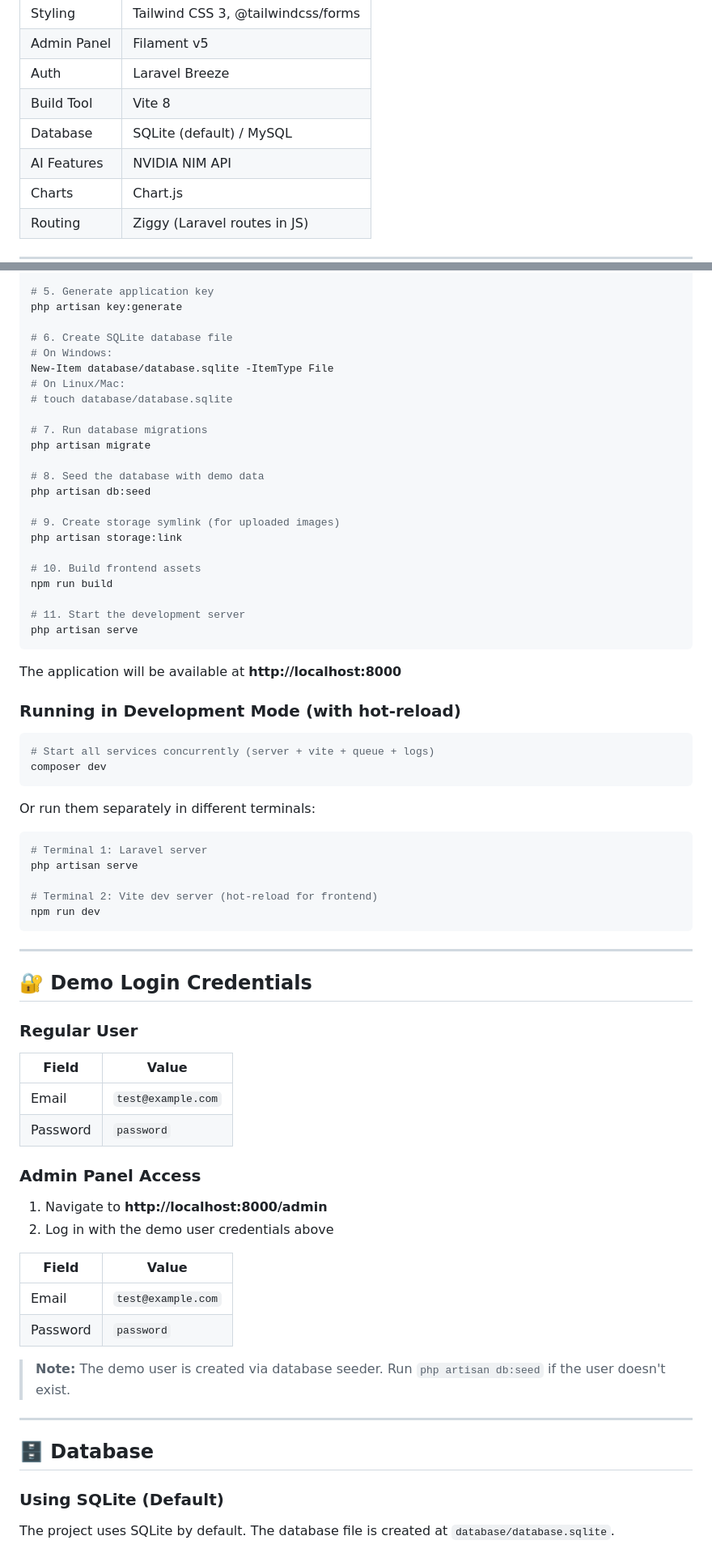
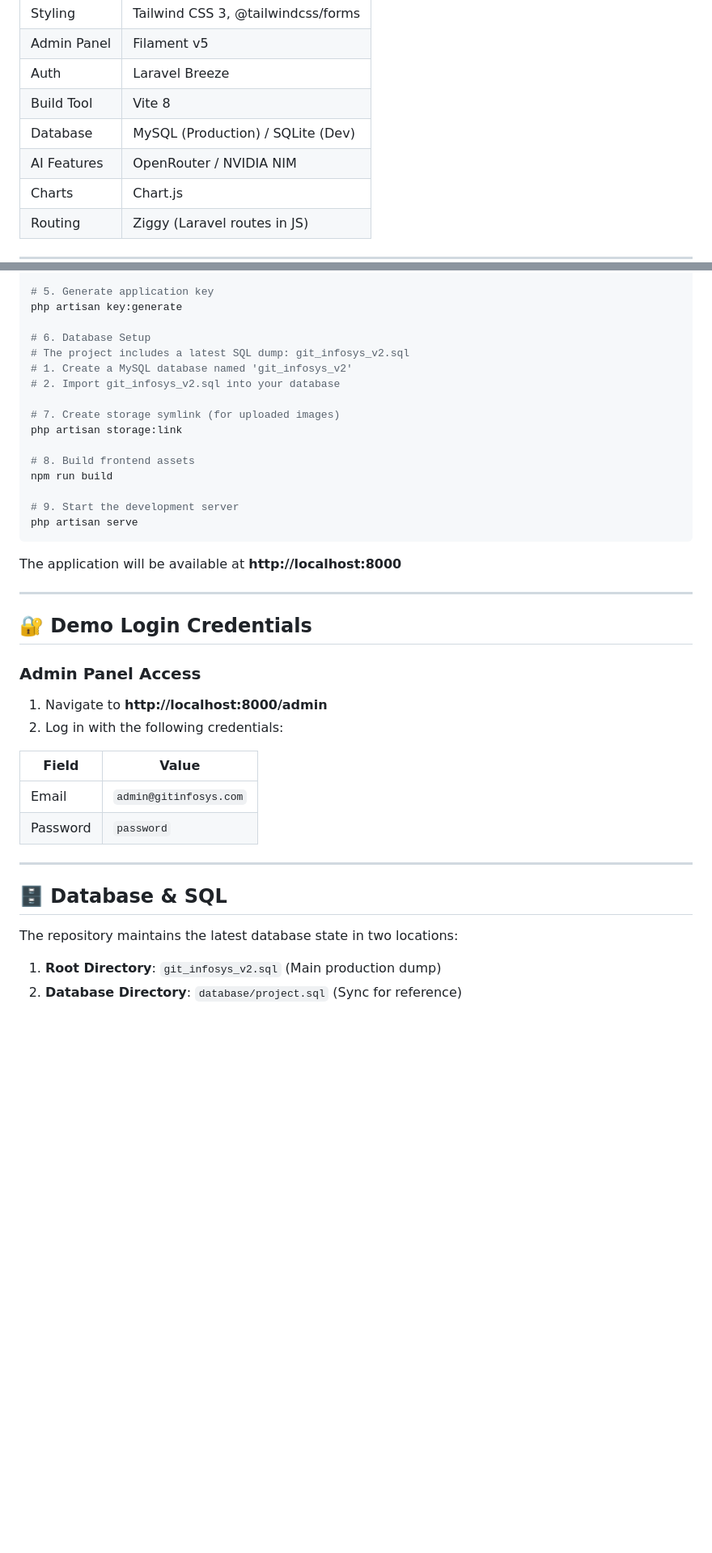
Before and after one commit to kabu631/gitlaravel, a Markdown page: README.md, 2 parts joined by grey strips. Shown at 81% size. GitHub-like rendering; blank space fills up the shorter version.

````diff
--- a/README.md
+++ b/README.md
@@ -50,8 +51,8 @@ A full-featured **gadget and electronics e-commerce platform** built with **Lara
 | Admin Panel  | Filament v5                         |
 | Auth         | Laravel Breeze                      |
 | Build Tool   | Vite 8                              |
-| Database     | SQLite (default) / MySQL            |
-| AI Features  | NVIDIA NIM API                      |
+| Database     | MySQL (Production) / SQLite (Dev)   |
+| AI Features  | OpenRouter / NVIDIA NIM             |
 | Charts       | Chart.js                            |
 | Routing      | Ziggy (Laravel routes in JS)        |
 
@@ -84,72 +85,41 @@ cp .env.example .env
 # 5. Generate application key
 php artisan key:generate
 
-# 6. Create SQLite database file
-# On Windows:
-New-Item database/database.sqlite -ItemType File
-# On Linux/Mac:
-# touch database/database.sqlite
+# 6. Database Setup
+# The project includes a latest SQL dump: git_infosys_v2.sql
+# 1. Create a MySQL database named 'git_infosys_v2'
+# 2. Import git_infosys_v2.sql into your database
 
-# 7. Run database migrations
-php artisan migrate
-
-# 8. Seed the database with demo data
-php artisan db:seed
-
-# 9. Create storage symlink (for uploaded images)
+# 7. Create storage symlink (for uploaded images)
 php artisan storage:link
 
-# 10. Build frontend assets
+# 8. Build frontend assets
 npm run build
 
-# 11. Start the development server
+# 9. Start the development server
 php artisan serve
 ```
 
 The application will be available at **http://localhost:8000**
 
-### Running in Development Mode (with hot-reload)
-
-```bash
-# Start all services concurrently (server + vite + queue + logs)
-composer dev
-```
-
-Or run them separately in different terminals:
-
-```bash
-# Terminal 1: Laravel server
-php artisan serve
-
-# Terminal 2: Vite dev server (hot-reload for frontend)
-npm run dev
-```
-
 ---
 
 ## 🔐 Demo Login Credentials
 
-### Regular User
-| Field    | Value                |
-|----------|----------------------|
-| Email    | `test@example.com`   |
-| Password | `password`           |
-
 ### Admin Panel Access
 1. Navigate to **http://localhost:8000/admin**
-2. Log in with the demo user credentials above
+2. Log in with the following credentials:
 
 | Field    | Value                |
 |----------|----------------------|
-| Email    | `test@example.com`   |
+| Email    | `admin@gitinfosys.com`|
 | Password | `password`           |
-
-> **Note:** The demo user is created via database seeder. Run `php artisan db:seed` if the user doesn't exist.
 
 ---
 
-## 🗄 Database
+## 🗄 Database & SQL
 
-### Using SQLite (Default)
-The project uses SQLite by default. The database file is created at `database/database.sqlite`.
+The repository maintains the latest database state in two locations:
+1.  **Root Directory**: `git_infosys_v2.sql` (Main production dump)
+2.  **Database Directory**: `database/project.sql` (Sync for reference)
 
````
Also changed, not shown: other parts of README.md (+29 -58 lines).
